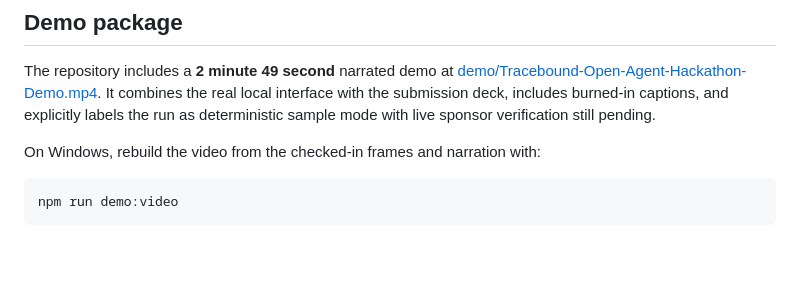
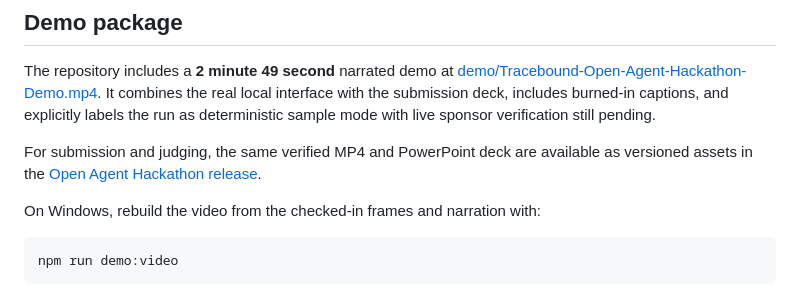
Before and after one commit to sidsri14/tracebound, a Markdown page: README.md, the part around the change. Rendered like a GitHub page; blank space fills up the shorter version.

Commit message:
docs: link versioned hackathon release assets

```diff
--- a/README.md
+++ b/README.md
@@ -38,6 +38,8 @@ Three synthetic input/output pairs live under `examples/`. They cover checkout r
 ## Demo package
 
 The repository includes a **2 minute 49 second** narrated demo at [demo/Tracebound-Open-Agent-Hackathon-Demo.mp4](demo/Tracebound-Open-Agent-Hackathon-Demo.mp4). It combines the real local interface with the submission deck, includes burned-in captions, and explicitly labels the run as deterministic sample mode with live sponsor verification still pending.
+
+For submission and judging, the same verified MP4 and PowerPoint deck are available as versioned assets in the [Open Agent Hackathon release](https://github.com/sidsri14/tracebound/releases/tag/v0.1.0-hackathon).
 
 On Windows, rebuild the video from the checked-in frames and narration with:
 
```
Also changed, not shown: docs/submission-draft.md (+2 -1 lines).
